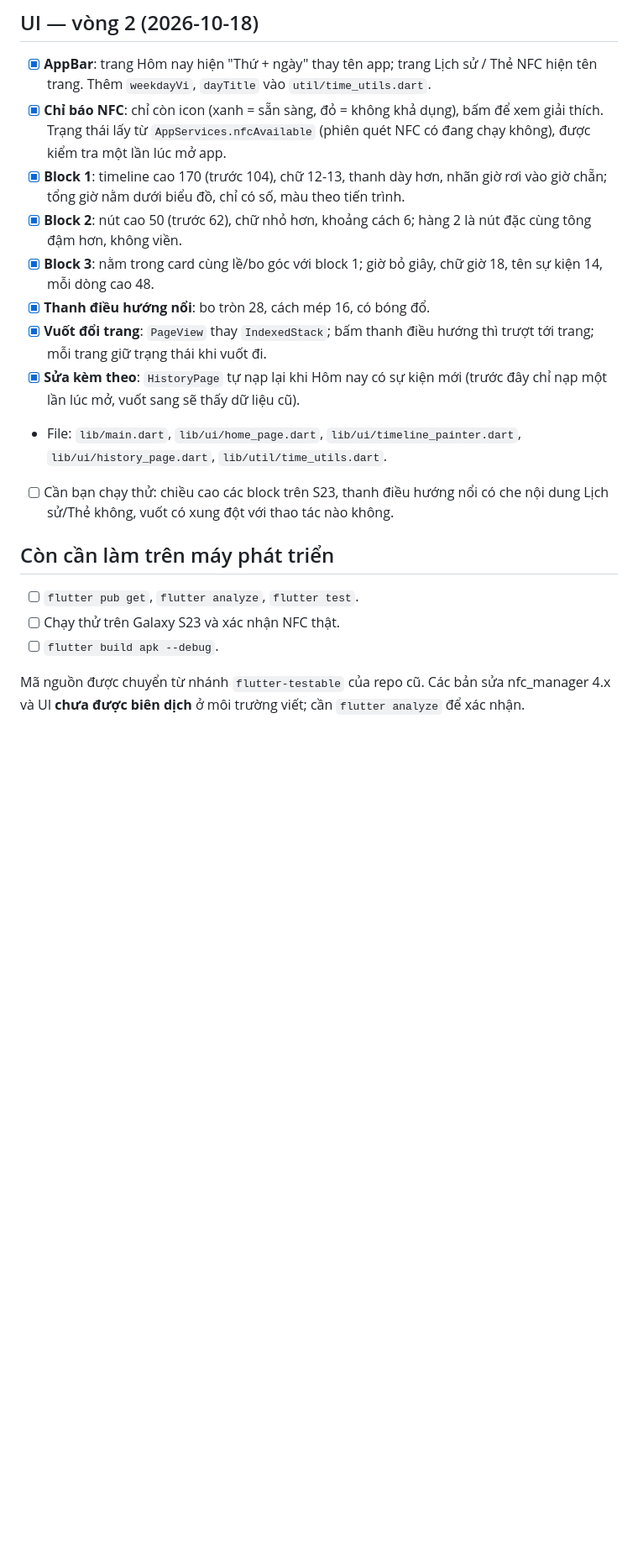
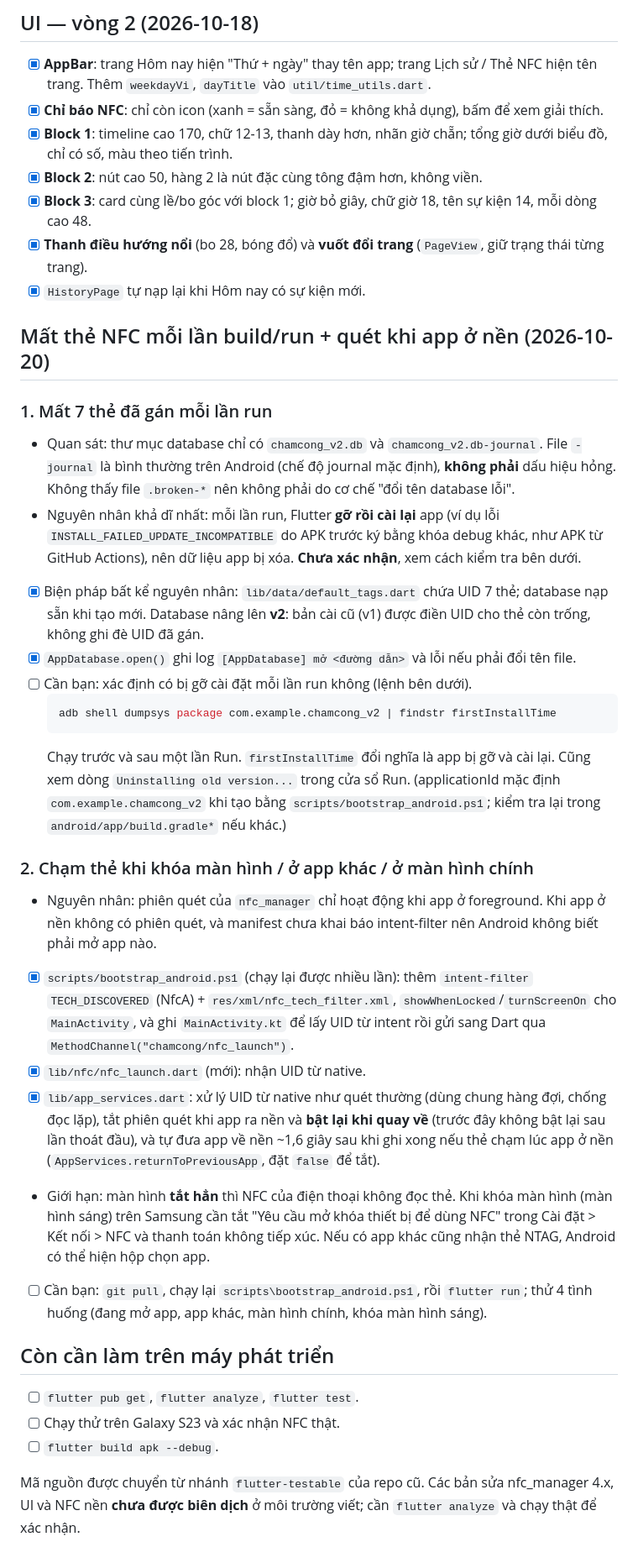
Before and after one commit to tudinh0722-wq/ChamCongFlu, a Markdown page: PROGRESS.md, the part around one of its changes. Shown at 84% size. Drawn GitHub-style; blank space fills up the shorter version.

Commit message:
Cập nhật PROGRESS: mất thẻ khi run + NFC khi app ở nền/khóa màn hình

````diff
--- a/PROGRESS.md
+++ b/PROGRESS.md
@@ -19,19 +20,38 @@
 
 ## UI — vòng 2 (2026-10-18)
 - [x] **AppBar**: trang Hôm nay hiện "Thứ + ngày" thay tên app; trang Lịch sử / Thẻ NFC hiện tên trang. Thêm `weekdayVi`, `dayTitle` vào `util/time_utils.dart`.
-- [x] **Chỉ báo NFC**: chỉ còn icon (xanh = sẵn sàng, đỏ = không khả dụng), bấm để xem giải thích. Trạng thái lấy từ `AppServices.nfcAvailable` (phiên quét NFC có đang chạy không), được kiểm tra một lần lúc mở app.
-- [x] **Block 1**: timeline cao 170 (trước 104), chữ 12-13, thanh dày hơn, nhãn giờ rơi vào giờ chẵn; tổng giờ nằm dưới biểu đồ, chỉ có số, màu theo tiến trình.
-- [x] **Block 2**: nút cao 50 (trước 62), chữ nhỏ hơn, khoảng cách 6; hàng 2 là nút đặc cùng tông đậm hơn, không viền.
-- [x] **Block 3**: nằm trong card cùng lề/bo góc với block 1; giờ bỏ giây, chữ giờ 18, tên sự kiện 14, mỗi dòng cao 48.
-- [x] **Thanh điều hướng nổi**: bo tròn 28, cách mép 16, có bóng đổ.
-- [x] **Vuốt đổi trang**: `PageView` thay `IndexedStack`; bấm thanh điều hướng thì trượt tới trang; mỗi trang giữ trạng thái khi vuốt đi.
-- [x] **Sửa kèm theo**: `HistoryPage` tự nạp lại khi Hôm nay có sự kiện mới (trước đây chỉ nạp một lần lúc mở, vuốt sang sẽ thấy dữ liệu cũ).
-- File: `lib/main.dart`, `lib/ui/home_page.dart`, `lib/ui/timeline_painter.dart`, `lib/ui/history_page.dart`, `lib/util/time_utils.dart`.
-- [ ] Cần bạn chạy thử: chiều cao các block trên S23, thanh điều hướng nổi có che nội dung Lịch sử/Thẻ không, vuốt có xung đột với thao tác nào không.
+- [x] **Chỉ báo NFC**: chỉ còn icon (xanh = sẵn sàng, đỏ = không khả dụng), bấm để xem giải thích.
+- [x] **Block 1**: timeline cao 170, chữ 12-13, thanh dày hơn, nhãn giờ chẵn; tổng giờ dưới biểu đồ, chỉ có số, màu theo tiến trình.
+- [x] **Block 2**: nút cao 50, hàng 2 là nút đặc cùng tông đậm hơn, không viền.
+- [x] **Block 3**: card cùng lề/bo góc với block 1; giờ bỏ giây, chữ giờ 18, tên sự kiện 14, mỗi dòng cao 48.
+- [x] **Thanh điều hướng nổi** (bo 28, bóng đổ) và **vuốt đổi trang** (`PageView`, giữ trạng thái từng trang).
+- [x] `HistoryPage` tự nạp lại khi Hôm nay có sự kiện mới.
+
+## Mất thẻ NFC mỗi lần build/run + quét khi app ở nền (2026-10-20)
+
+### 1. Mất 7 thẻ đã gán mỗi lần run
+- Quan sát: thư mục database chỉ có `chamcong_v2.db` và `chamcong_v2.db-journal`. File `-journal` là bình thường trên Android (chế độ journal mặc định), **không phải** dấu hiệu hỏng. Không thấy file `.broken-*` nên không phải do cơ chế "đổi tên database lỗi".
+- Nguyên nhân khả dĩ nhất: mỗi lần run, Flutter **gỡ rồi cài lại** app (ví dụ lỗi `INSTALL_FAILED_UPDATE_INCOMPATIBLE` do APK trước ký bằng khóa debug khác, như APK từ GitHub Actions), nên dữ liệu app bị xóa. **Chưa xác nhận**, xem cách kiểm tra bên dưới.
+- [x] Biện pháp bất kể nguyên nhân: `lib/data/default_tags.dart` chứa UID 7 thẻ; database nạp sẵn khi tạo mới. Database nâng lên **v2**: bản cài cũ (v1) được điền UID cho thẻ còn trống, không ghi đè UID đã gán.
+- [x] `AppDatabase.open()` ghi log `[AppDatabase] mở <đường dẫn>` và lỗi nếu phải đổi tên file.
+- [ ] Cần bạn: xác định có bị gỡ cài đặt mỗi lần run không (lệnh bên dưới).
+  ```powershell
+  adb shell dumpsys package com.example.chamcong_v2 | findstr firstInstallTime
+  ```
+  Chạy trước và sau một lần Run. `firstInstallTime` đổi nghĩa là app bị gỡ và cài lại. Cũng xem dòng `Uninstalling old version...` trong cửa sổ Run.
+  (applicationId mặc định `com.example.chamcong_v2` khi tạo bằng `scripts/bootstrap_android.ps1`; kiểm tra lại trong `android/app/build.gradle*` nếu khác.)
+
+### 2. Chạm thẻ khi khóa màn hình / ở app khác / ở màn hình chính
+- Nguyên nhân: phiên quét của `nfc_manager` chỉ hoạt động khi app ở foreground. Khi app ở nền không có phiên quét, và manifest chưa khai báo intent-filter nên Android không biết phải mở app nào.
+- [x] `scripts/bootstrap_android.ps1` (chạy lại được nhiều lần): thêm `intent-filter` `TECH_DISCOVERED` (NfcA) + `res/xml/nfc_tech_filter.xml`, `showWhenLocked`/`turnScreenOn` cho `MainActivity`, và ghi `MainActivity.kt` để lấy UID từ intent rồi gửi sang Dart qua `MethodChannel("chamcong/nfc_launch")`.
+- [x] `lib/nfc/nfc_launch.dart` (mới): nhận UID từ native.
+- [x] `lib/app_services.dart`: xử lý UID từ native như quét thường (dùng chung hàng đợi, chống đọc lặp), tắt phiên quét khi app ra nền và **bật lại khi quay về** (trước đây không bật lại sau lần thoát đầu), và tự đưa app về nền ~1,6 giây sau khi ghi xong nếu thẻ chạm lúc app ở nền (`AppServices.returnToPreviousApp`, đặt `false` để tắt).
+- Giới hạn: màn hình **tắt hẳn** thì NFC của điện thoại không đọc thẻ. Khi khóa màn hình (màn hình sáng) trên Samsung cần tắt "Yêu cầu mở khóa thiết bị để dùng NFC" trong Cài đặt > Kết nối > NFC và thanh toán không tiếp xúc. Nếu có app khác cũng nhận thẻ NTAG, Android có thể hiện hộp chọn app.
+- [ ] Cần bạn: `git pull`, chạy lại `scripts\bootstrap_android.ps1`, rồi `flutter run`; thử 4 tình huống (đang mở app, app khác, màn hình chính, khóa màn hình sáng).
 
 ## Còn cần làm trên máy phát triển
 - [ ] `flutter pub get`, `flutter analyze`, `flutter test`.
 - [ ] Chạy thử trên Galaxy S23 và xác nhận NFC thật.
 - [ ] `flutter build apk --debug`.
 
-Mã nguồn được chuyển từ nhánh `flutter-testable` của repo cũ. Các bản sửa nfc_manager 4.x và UI **chưa được biên dịch** ở môi trường viết; cần `flutter analyze` để xác nhận.
+Mã nguồn được chuyển từ nhánh `flutter-testable` của repo cũ. Các bản sửa nfc_manager 4.x, UI và NFC nền **chưa được biên dịch** ở môi trường viết; cần `flutter analyze` và chạy thật để xác nhận.
````
Also changed, not shown: other parts of PROGRESS.md (+1 -0 lines).
